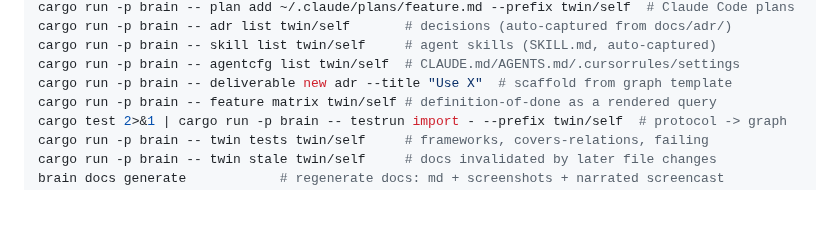
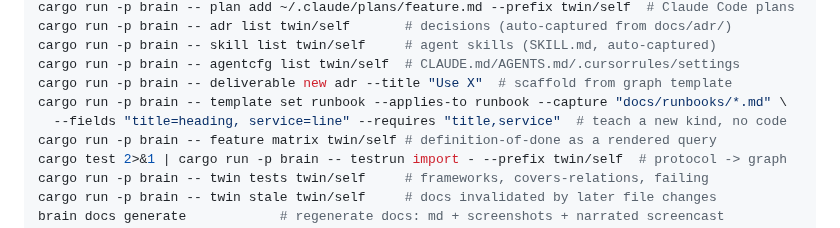
Before and after one commit to drietsch/brain, a Markdown page: README.md, the part around the change. GitHub-like rendering; blank space fills up the shorter version.

```diff
--- a/README.md
+++ b/README.md
@@ -52,6 +52,8 @@ cargo run -p brain -- adr list twin/self       # decisions (auto-captured from d
 cargo run -p brain -- skill list twin/self     # agent skills (SKILL.md, auto-captured)
 cargo run -p brain -- agentcfg list twin/self  # CLAUDE.md/AGENTS.md/.cursorrules/settings
 cargo run -p brain -- deliverable new adr --title "Use X"  # scaffold from graph template
+cargo run -p brain -- template set runbook --applies-to runbook --capture "docs/runbooks/*.md" \
+  --fields "title=heading, service=line" --requires "title,service"  # teach a new kind, no code
 cargo run -p brain -- feature matrix twin/self # definition-of-done as a rendered query
 cargo test 2>&1 | cargo run -p brain -- testrun import - --prefix twin/self  # protocol -> graph
 cargo run -p brain -- twin tests twin/self     # frameworks, covers-relations, failing
```
Also changed, not shown: docs/adr/adr-008-capture-rules-in-the-graph.md (added, +42 -0 lines), docs/generated/tour.md (+59 -49 lines), docs/runbooks/release.md (added, +32 -0 lines), docs/twin.md (+33 -0 lines), docs/generated/img/decisions.png, docs/generated/img/insights.png, docs/generated/img/protocols.png, docs/generated/img/tests.png, 6 other files.
